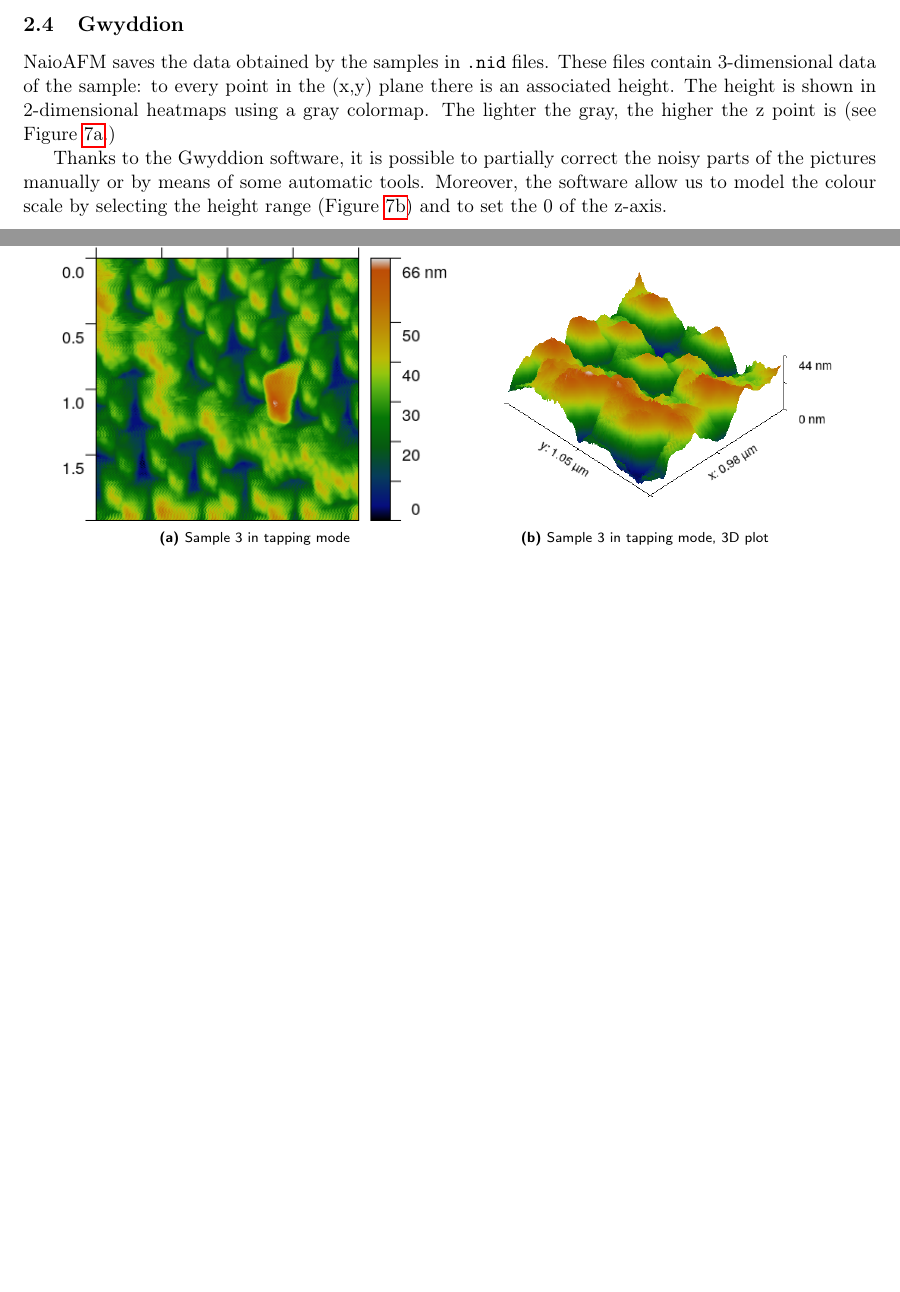
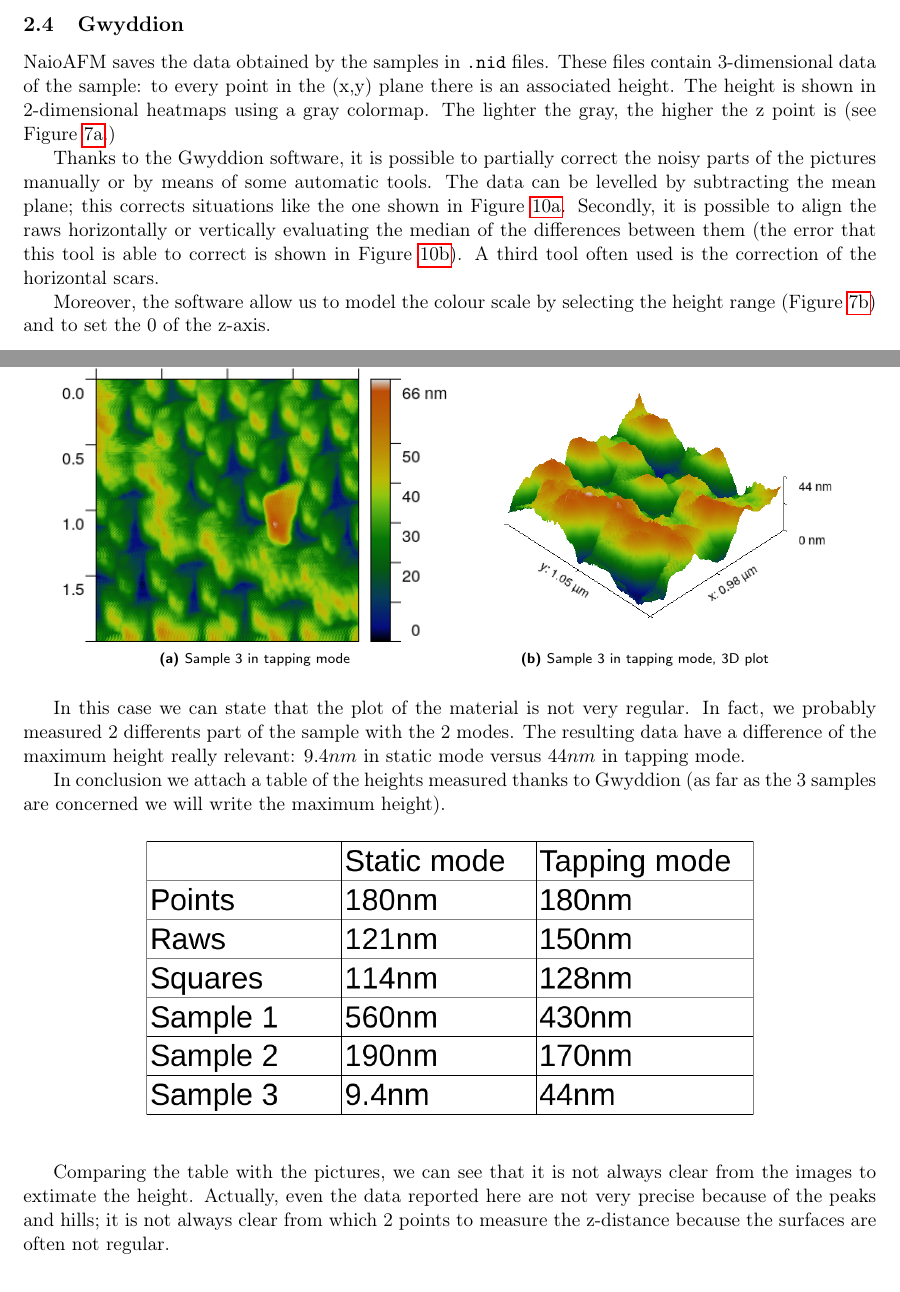
Before and after one commit to iyanmv/APL_ws18-19, a LaTeX paper (AtomicForceMicroscopy/Report/report.tex): two parts of pages 5 and 14 of 15 before the commit and two parts of pages 5 and 15 of 16 after it, joined at a grey line, cut so that both start at the same text, the shorter picture padded with empty space. Compiled offline with pdfLaTeX.

```diff
--- a/AtomicForceMicroscopy/Report/report.tex
+++ b/AtomicForceMicroscopy/Report/report.tex
@@ -124,7 +124,9 @@
 
 NaioAFM saves the data obtained by the samples in \texttt{.nid} files. These files contain 3-dimensional data of the sample: to every point in the (x,y) plane there is an associated height. The height is shown in 2-dimensional heatmaps using a gray colormap. The lighter the gray, the higher the z point is (see Figure \ref{fig:heatmap_rawdata}.)
 
-Thanks to the Gwyddion software, it is possible to partially correct the noisy parts of the pictures manually or by means of some automatic tools. Moreover, the software allow us to model the colour scale by selecting the height range (Figure~\ref{fig:scale_selection}) and to set the 0 of the z-axis.
+Thanks to the Gwyddion software, it is possible to partially correct the noisy parts of the pictures manually or by means of some automatic tools. The data can be levelled by subtracting the mean plane; this corrects situations like the one shown in Figure~\ref{fig:artifacts_processing_1}. Secondly, it is possible to align the raws horizontally or vertically evaluating the median of the differences between them (the error that this tool is able to correct is shown in Figure~\ref{fig:artifacts_processing_2}). A third tool often used is the correction of the horizontal scars.
+
+Moreover, the software allow us to model the colour scale by selecting the height range (Figure~\ref{fig:scale_selection}) and to set the 0 of the z-axis.
 
 \begin{figure}[ht]
 \centering
@@ -506,6 +514,17 @@
 \end{subfigure}
 \end{figure}
 
+In this case we can state that the plot of the material is not very regular. In fact, we probably measured 2 differents part of the sample with the 2 modes. The resulting data have a difference of the maximum height really relevant: $9.4nm$ in static mode versus $44nm$ in tapping mode.
+
+In conclusion we attach a table of the heights measured thanks to Gwyddion (as far as the 3 samples are concerned we will write the maximum height).
+
+\begin{figure}[ht]
+\begin{center}
+\includegraphics[scale=0.4]{table.png}
+\end{center}
+\end{figure}
+
+Comparing the table with the pictures, we can see that it is not always clear from the images to extimate the height. Actually, even the data reported here are not very precise because of the peaks and hills; it is not always clear from which 2 points to measure the z-distance because the surfaces are often not regular.
 \section{Conclusions}
 We have studied and understand the working principle of AFM, as well as the two most common operation modes: static or contact mode, and tapping or dynamic mode. We have read about and recognize the most common artifacts in AFM images. Finally, we have used the compact NaioAFM both in static and tapping mode to measure three different samples, after optimizing the PID values using a calibration sample. Better results were obtained in the tapping mode, probably due to the fact that we had some issues with the contact mode tip. The Naiosurf software provided with the AFM was used to captured the raw data, and the open source software Gwyddion was utilized to process the images (filtering, background correction, coloring...) and obtain the final ones presented in the report.
 
```
Also changed, not shown: AtomicForceMicroscopy/Figs/table.png (added), AtomicForceMicroscopy/Report/report.tex (14 more changed lines), 1 other file.
